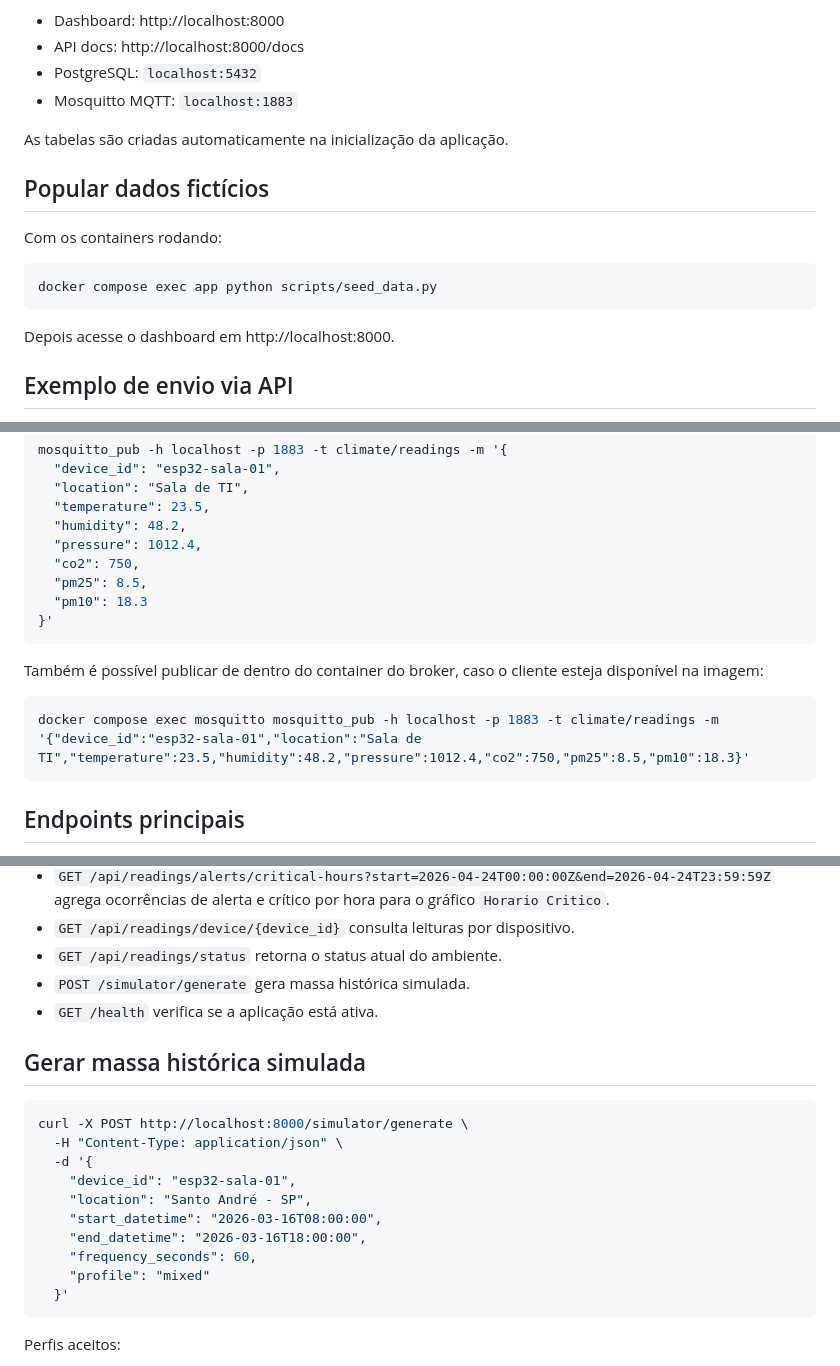
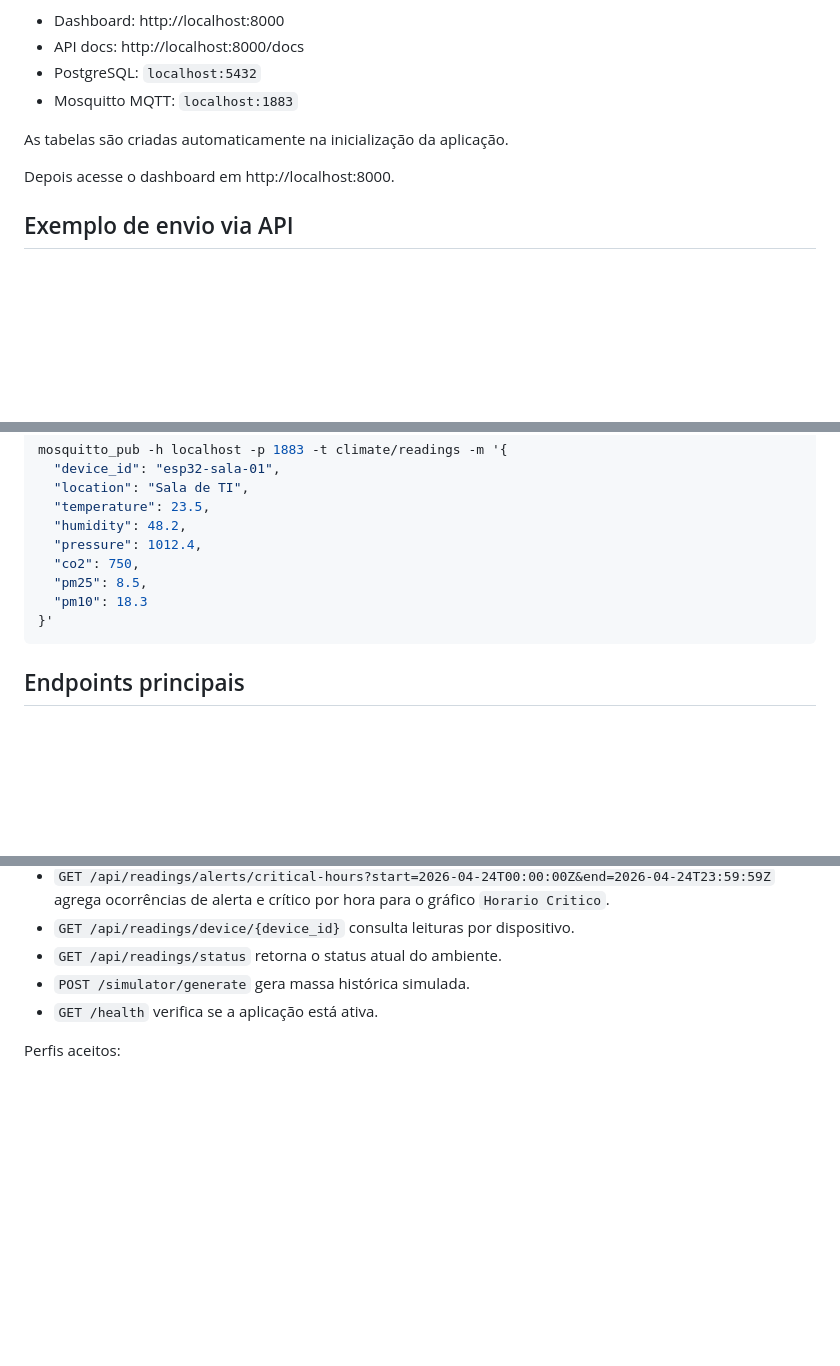
Before and after one commit to arande-souza/iot-climate-monitoring-platform, a Markdown page: README.md, 3 parts joined by grey strips. Rendered like a GitHub page; blank space fills up the shorter version.

Commit message:
Remove instructions for seeding data and simulation
Removed sections about populating fake data and generating historical data.

````diff
--- a/README.md
+++ b/README.md
@@ -54,14 +54,6 @@ Serviços expostos:
 
 As tabelas são criadas automaticamente na inicialização da aplicação.
 
-## Popular dados fictícios
-
-Com os containers rodando:
-
-```bash
-docker compose exec app python scripts/seed_data.py
-```
-
 Depois acesse o dashboard em http://localhost:8000.
 
 ## Exemplo de envio via API
@@ -98,12 +90,6 @@ mosquitto_pub -h localhost -p 1883 -t climate/readings -m '{
 }'
 ```
 
-Também é possível publicar de dentro do container do broker, caso o cliente esteja disponível na imagem:
-
-```bash
-docker compose exec mosquitto mosquitto_pub -h localhost -p 1883 -t climate/readings -m '{"device_id":"esp32-sala-01","location":"Sala de TI","temperature":23.5,"humidity":48.2,"pressure":1012.4,"co2":750,"pm25":8.5,"pm10":18.3}'
-```
-
 ## Endpoints principais
 
 - `POST /api/readings` recebe uma leitura manual.
@@ -116,20 +102,6 @@ docker compose exec mosquitto mosquitto_pub -h localhost -p 1883 -t climate/read
 - `POST /simulator/generate` gera massa histórica simulada.
 - `GET /health` verifica se a aplicação está ativa.
 
-## Gerar massa histórica simulada
-
-```bash
-curl -X POST http://localhost:8000/simulator/generate \
-  -H "Content-Type: application/json" \
-  -d '{
-    "device_id": "esp32-sala-01",
-    "location": "Santo André - SP",
-    "start_datetime": "2026-03-16T08:00:00",
-    "end_datetime": "2026-03-16T18:00:00",
-    "frequency_seconds": 60,
-    "profile": "mixed"
-  }'
-```
 
 Perfis aceitos:
 
````
